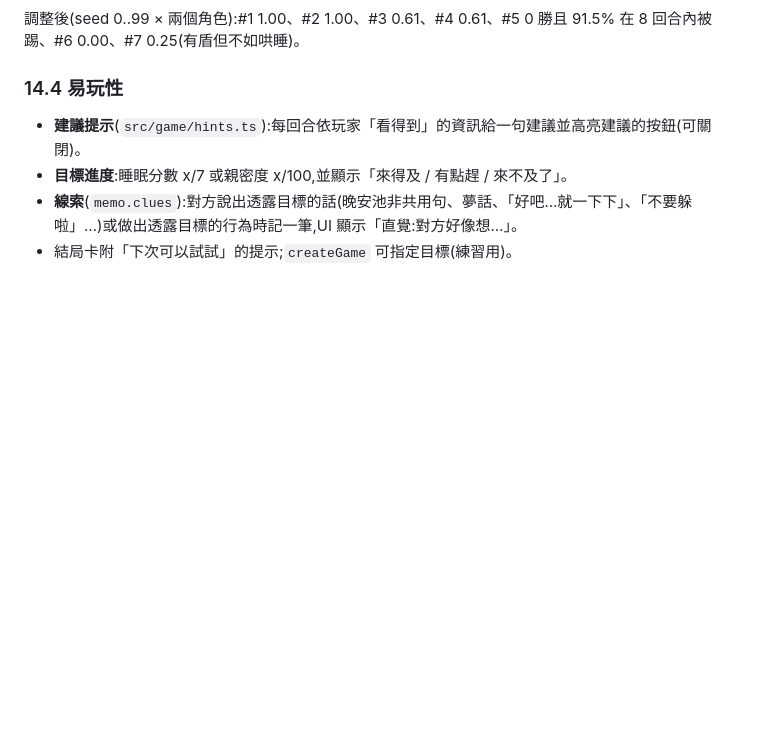
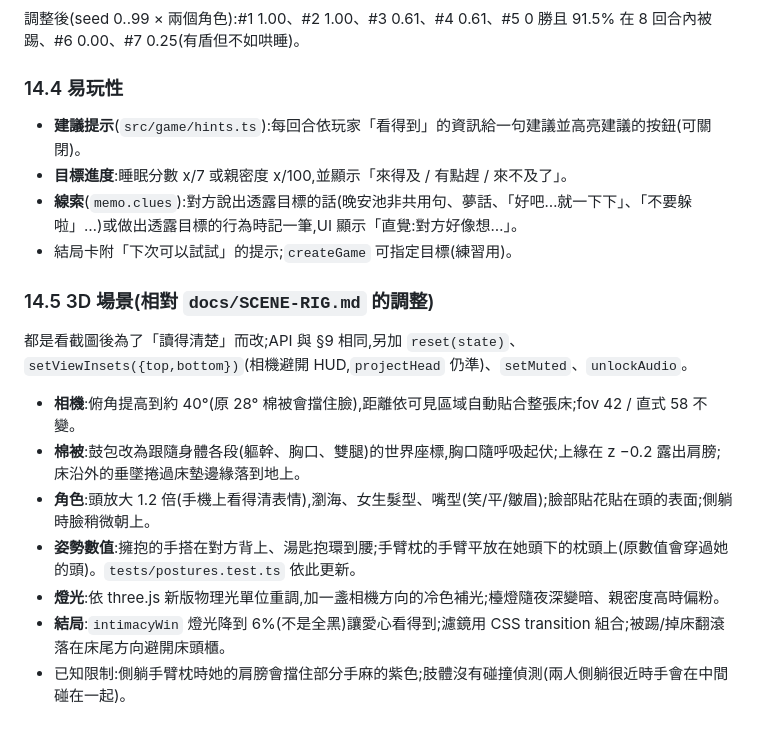
Before and after one commit to topben/sleepormore, a Markdown page: docs/DESIGN.md, the part around the change. Rendered like a GitHub page; blank space fills up the shorter version.

Commit message:
docs: record the 3D scene's deviations from SCENE-RIG (DESIGN §14.5)
Camera angle, blanket segments, head scale, corrected arm-pillow and
embrace poses, relit for physical light units, softer lights-out, and
known limitations — each change came from screenshot review.

Co-Authored-By: Claude Opus 5.5 <noreply@anthropic.com>
Claude-Session: https://claude.ai/code/session_01QDMVkVjct8vnkmapbL5FQG

```diff
--- a/docs/DESIGN.md
+++ b/docs/DESIGN.md
@@ -376,3 +376,13 @@ v2 規格直接實作時,「想睡 vs 想親熱」幾乎無解(#3 = 0%),「想
 - **目標進度**:睡眠分數 x/7 或親密度 x/100,並顯示「來得及 / 有點趕 / 來不及了」。
 - **線索**(`memo.clues`):對方說出透露目標的話(晚安池非共用句、夢話、「好吧…就一下下」、「不要躲啦」…)或做出透露目標的行為時記一筆,UI 顯示「直覺:對方好像想…」。
 - 結局卡附「下次可以試試」的提示;`createGame` 可指定目標(練習用)。
+
+### 14.5 3D 場景(相對 `docs/SCENE-RIG.md` 的調整)
+都是看截圖後為了「讀得清楚」而改;API 與 §9 相同,另加 `reset(state)`、`setViewInsets({top,bottom})`(相機避開 HUD,`projectHead` 仍準)、`setMuted`、`unlockAudio`。
+- **相機**:俯角提高到約 40°(原 28° 棉被會擋住臉),距離依可見區域自動貼合整張床;fov 42 / 直式 58 不變。
+- **棉被**:鼓包改為跟隨身體各段(軀幹、胸口、雙腿)的世界座標,胸口隨呼吸起伏;上緣在 z −0.2 露出肩膀;床沿外的垂墜捲過床墊邊緣落到地上。
+- **角色**:頭放大 1.2 倍(手機上看得清表情),瀏海、女生髮型、嘴型(笑/平/皺眉);臉部貼花貼在頭的表面;側躺時臉稍微朝上。
+- **姿勢數值**:擁抱的手搭在對方背上、湯匙抱環到腰;手臂枕的手臂平放在她頭下的枕頭上(原數值會穿過她的頭)。`tests/postures.test.ts` 依此更新。
+- **燈光**:依 three.js 新版物理光單位重調,加一盞相機方向的冷色補光;檯燈隨夜深變暗、親密度高時偏粉。
+- **結局**:`intimacyWin` 燈光降到 6%(不是全黑)讓愛心看得到;濾鏡用 CSS transition 組合;被踢/掉床翻滾落在床尾方向避開床頭櫃。
+- 已知限制:側躺手臂枕時她的肩膀會擋住部分手麻的紫色;肢體沒有碰撞偵測(兩人側躺很近時手會在中間碰在一起)。
```
